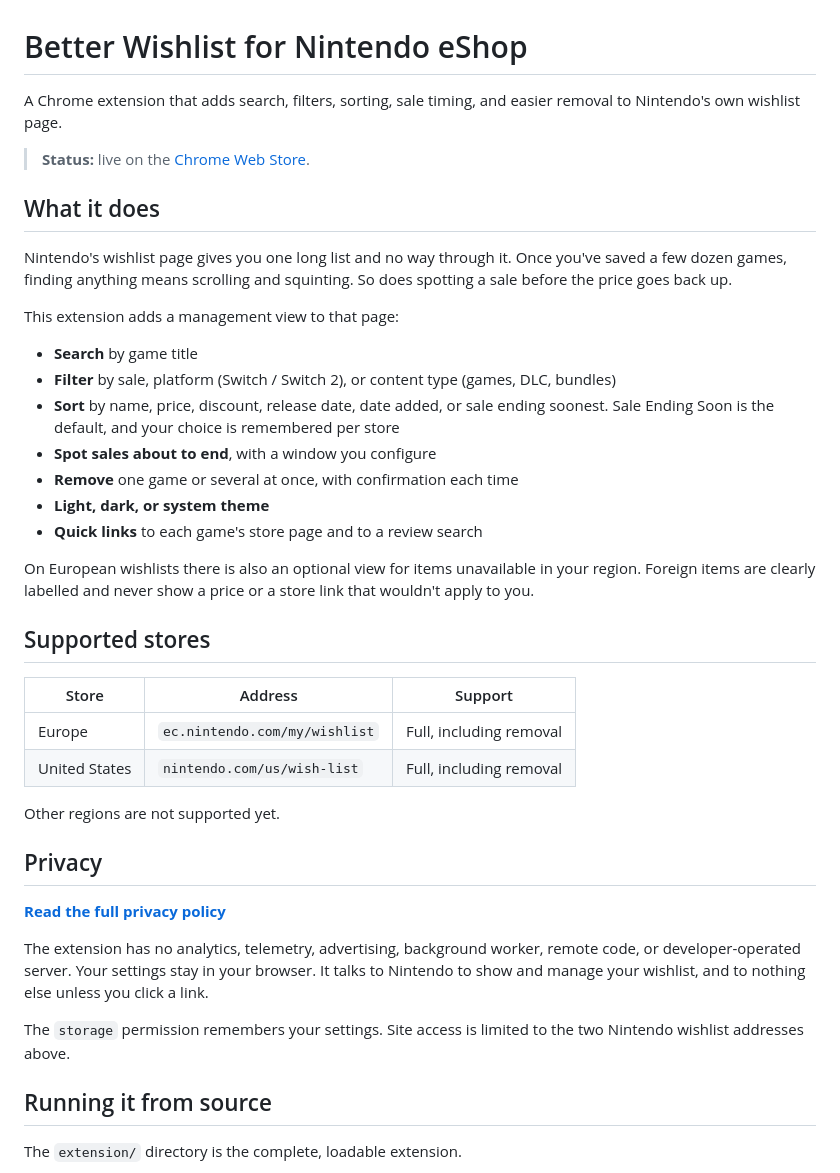
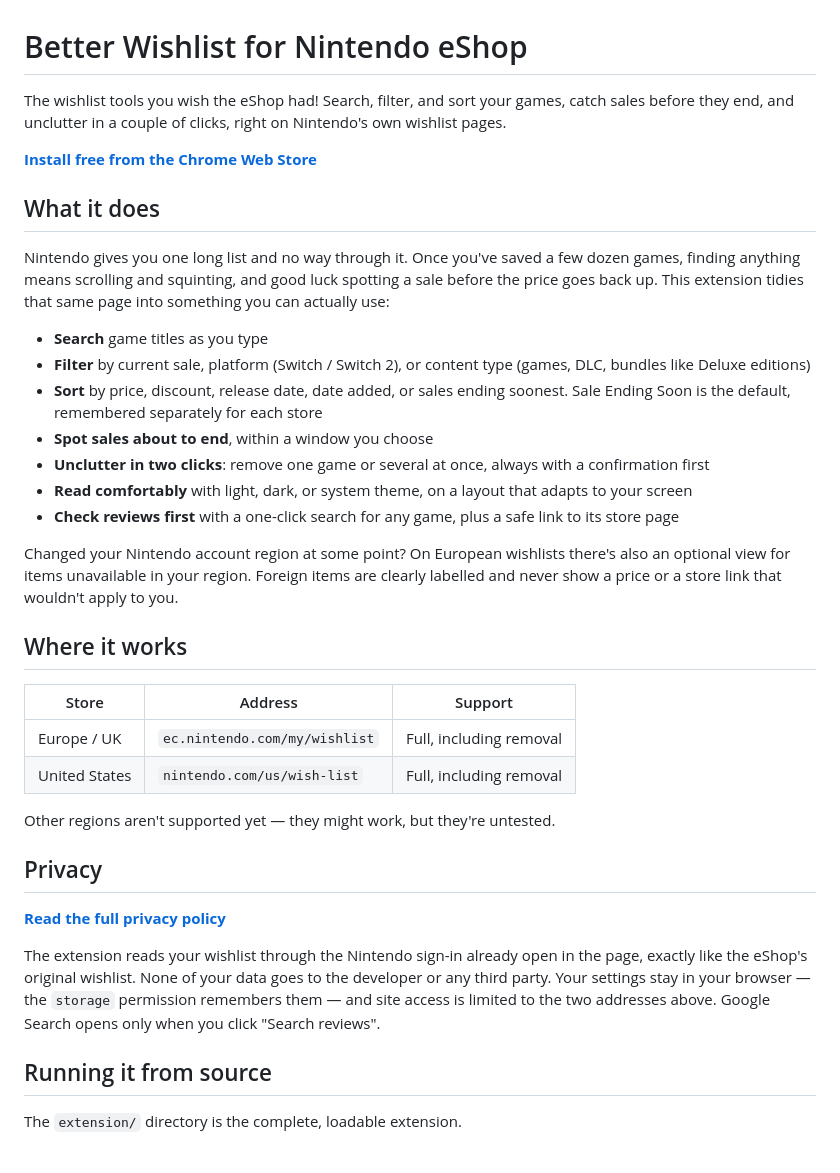
Before and after one commit to renaudguerin/better-nintendo-wishlist, a Markdown page: README.md, the part around the change. Drawn GitHub-style.

Commit message:
Sync release surface for version 1.0.1
Generated from the private repository at master@3d04f1f.

```diff
--- a/README.md
+++ b/README.md
@@ -1,50 +1,53 @@
 # Better Wishlist for Nintendo eShop
 
-A Chrome extension that adds search, filters, sorting, sale timing, and easier removal to
-Nintendo's own wishlist page.
+The wishlist tools you wish the eShop had! Search, filter, and sort your games, catch
+sales before they end, and unclutter in a couple of clicks, right on Nintendo's own
+wishlist pages.
 
-> **Status:** live on the [Chrome Web Store](https://chrome.google.com/webstore/detail/jlibjocfcijoaflpjmaibdehimjadpeg).
+**[Install free from the Chrome Web Store](https://chrome.google.com/webstore/detail/jlibjocfcijoaflpjmaibdehimjadpeg)**
 
 ## What it does
 
-Nintendo's wishlist page gives you one long list and no way through it. Once you've saved a
-few dozen games, finding anything means scrolling and squinting. So does spotting a sale
-before the price goes back up.
+Nintendo gives you one long list and no way through it. Once you've saved a few dozen
+games, finding anything means scrolling and squinting, and good luck spotting a sale
+before the price goes back up. This extension tidies that same page into something you
+can actually use:
 
-This extension adds a management view to that page:
+- **Search** game titles as you type
+- **Filter** by current sale, platform (Switch / Switch 2), or content type (games, DLC,
+  bundles like Deluxe editions)
+- **Sort** by price, discount, release date, date added, or sales ending soonest. Sale
+  Ending Soon is the default, remembered separately for each store
+- **Spot sales about to end**, within a window you choose
+- **Unclutter in two clicks**: remove one game or several at once, always with a
+  confirmation first
+- **Read comfortably** with light, dark, or system theme, on a layout that adapts to your
+  screen
+- **Check reviews first** with a one-click search for any game, plus a safe link to its
+  store page
 
-- **Search** by game title
-- **Filter** by sale, platform (Switch / Switch 2), or content type (games, DLC, bundles)
-- **Sort** by name, price, discount, release date, date added, or sale ending soonest. Sale
-  Ending Soon is the default, and your choice is remembered per store
-- **Spot sales about to end**, with a window you configure
-- **Remove** one game or several at once, with confirmation each time
-- **Light, dark, or system theme**
-- **Quick links** to each game's store page and to a review search
+Changed your Nintendo account region at some point? On European wishlists there's also an
+optional view for items unavailable in your region. Foreign items are clearly labelled and
+never show a price or a store link that wouldn't apply to you.
 
-On European wishlists there is also an optional view for items unavailable in your region.
-Foreign items are clearly labelled and never show a price or a store link that wouldn't
-apply to you.
-
-## Supported stores
+## Where it works
 
 | Store | Address | Support |
 |---|---|---|
-| Europe | `ec.nintendo.com/my/wishlist` | Full, including removal |
+| Europe / UK | `ec.nintendo.com/my/wishlist` | Full, including removal |
 | United States | `nintendo.com/us/wish-list` | Full, including removal |
 
-Other regions are not supported yet.
+Other regions aren't supported yet — they might work, but they're untested.
 
 ## Privacy
 
 **[Read the full privacy policy](https://renaudguerin.github.io/better-nintendo-wishlist/privacy.html)**
 
-The extension has no analytics, telemetry, advertising, background worker, remote code,
-or developer-operated server. Your settings stay in your browser. It talks to Nintendo to
-show and manage your wishlist, and to nothing else unless you click a link.
-
-The `storage` permission remembers your settings. Site access is limited to the two Nintendo
-wishlist addresses above.
+The extension reads your wishlist through the Nintendo sign-in already open in the page,
+exactly like the eShop's original wishlist. None of your data goes to the developer or any
+third party. Your settings stay in your browser — the `storage` permission remembers them —
+and site access is limited to the two addresses above. Google Search opens only when you
+click "Search reviews".
 
 ## Running it from source
 
```
Also changed, not shown: chrome-web-store-badge.png (added), 1 other file.
